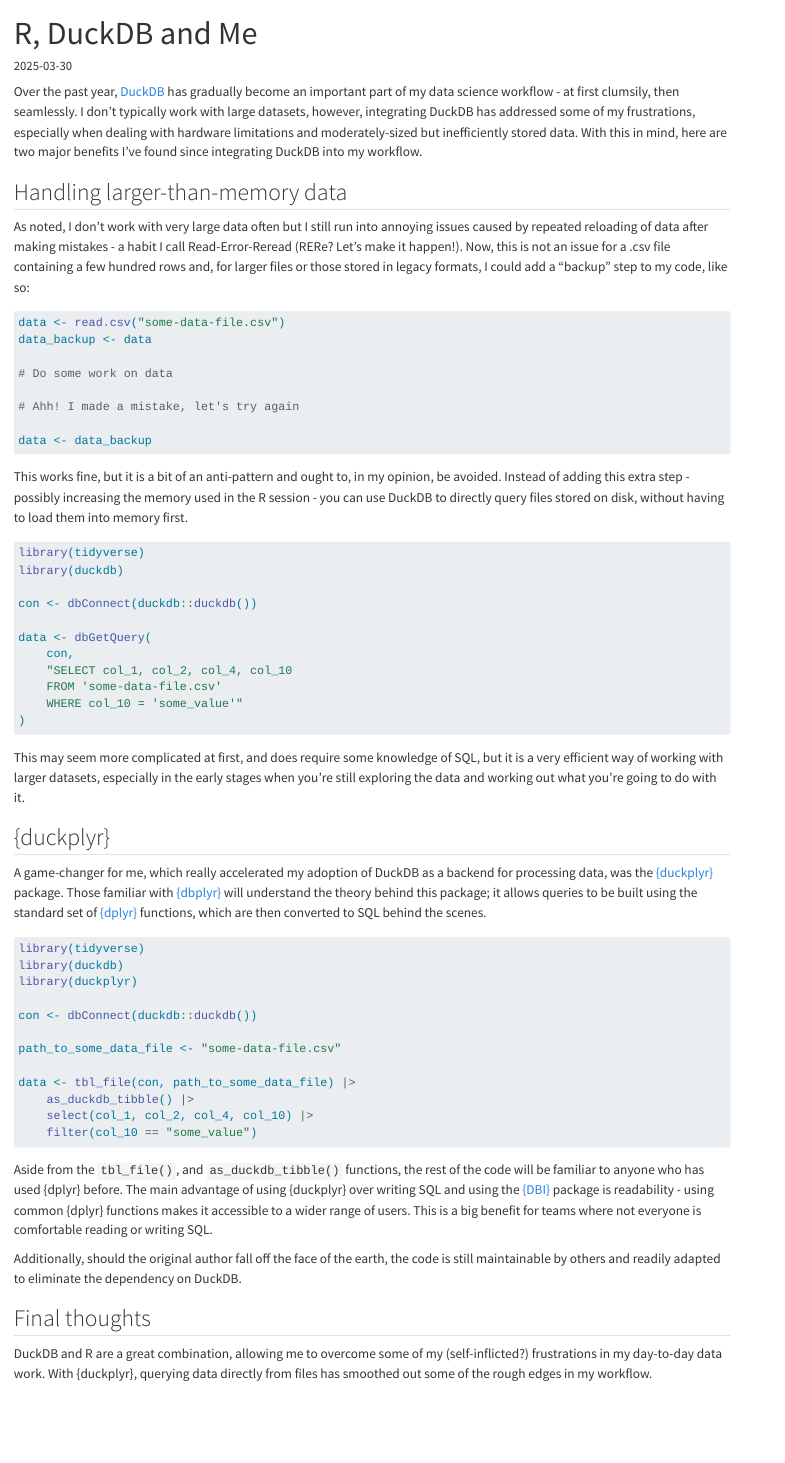
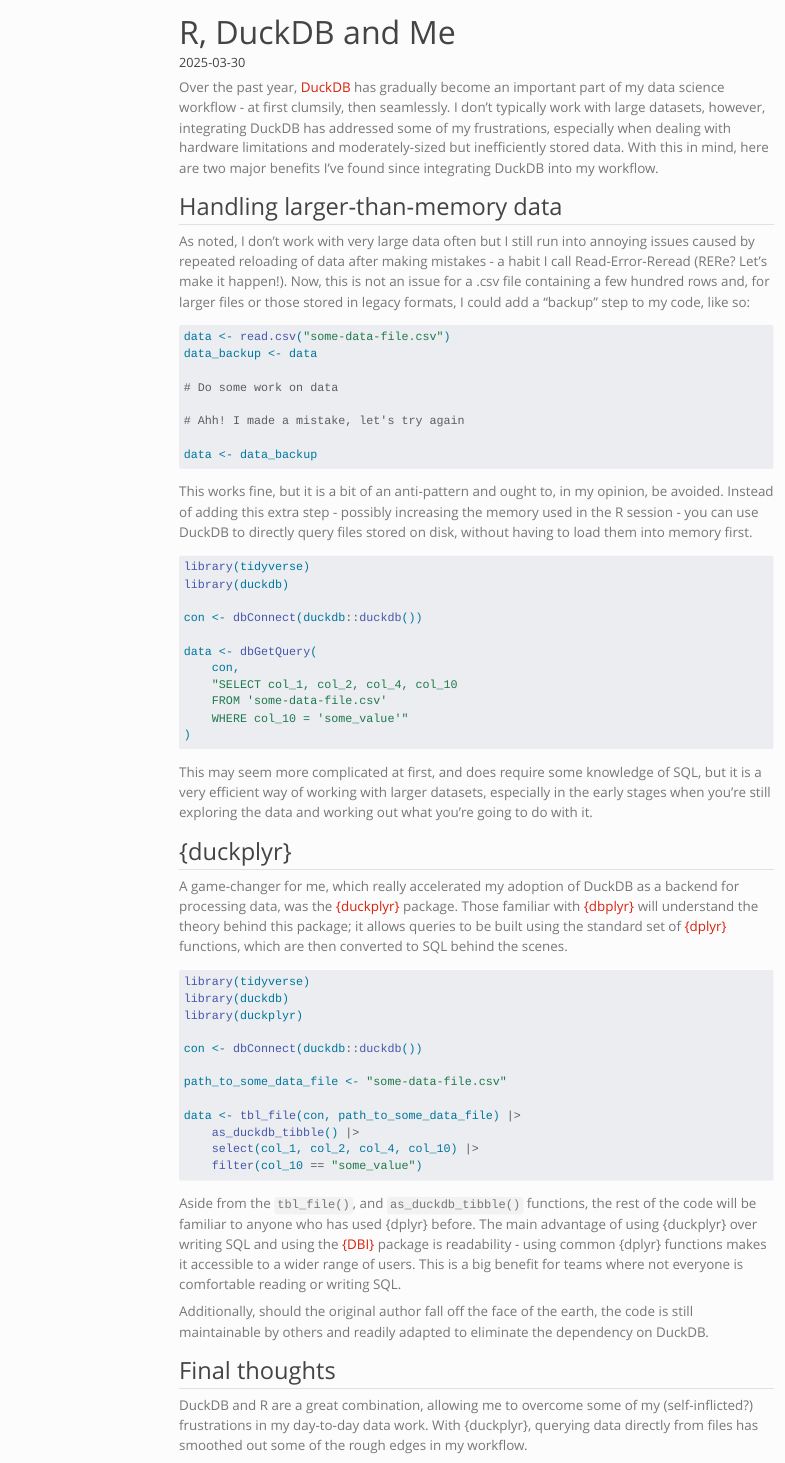
Before and after one commit to RoryLawless/rorylawless.com, a Quarto document (posts/r-duckdb-and-me/index.qmd): the page in a window 1100 px wide, from its top. Rendered offline with R 4.5, knitr and Pandoc in place of Quarto, with nearby package versions; menus at the side of the page are left out.

Commit message:
Test migration from Hugo to Quarto
Used Claude Code to do the bulk of the work, seems to be ok for now.

```diff
--- /dev/null
+++ b/_quarto.yml
@@ -0,0 +1,32 @@
+project:
+  type: website
+  output-dir: _site
+  render:
+    - "*.qmd"
+    - "!CLAUDE.md"
+
+website:
+  title: "Rory Lawless"
+  site-url: "https://rorylawless.com"
+  favicon: favicon.svg
+  navbar:
+    right:
+      - about.qmd
+      - icon: github
+        href: https://github.com/RoryLawless
+      - icon: linkedin
+        href: https://www.linkedin.com/in/rory-lawless/
+      - icon: bluesky
+        href: https://bsky.app/profile/rorylawless.com
+      - icon: rss
+        href: index.xml
+
+format:
+  html:
+    theme:
+      - simplex
+      - brand
+    css: styles.css
+    highlight-style: dracula
+    code-copy: true
+    toc: true
--- /dev/null
+++ b/posts/_metadata.yml
@@ -0,0 +1,8 @@
+# options specified here will apply to all posts in this folder
+
+# freeze computational output
+# (see https://quarto.org/docs/projects/code-execution.html#freeze)
+freeze: true
+
+# Enable banner style title blocks
+title-block-banner: true
--- a/content/posts/r-duckdb-and-me/index.qmd
+++ b/posts/r-duckdb-and-me/index.qmd
@@ -10,7 +10,7 @@
   - Workflow
 params:
   author: Rory Lawless
-format: hugo-md
+format: html
 ---
 
 Over the past year, [DuckDB](https://duckdb.org/docs/stable/clients/r) has gradually become an important part of my data science workflow - at first clumsily, then seamlessly. I don’t typically work with large datasets, however, integrating DuckDB has addressed some of my frustrations, especially when dealing with hardware limitations and moderately-sized but inefficiently stored data. With this in mind, here are two major benefits I’ve found since integrating DuckDB into my workflow.
```
Also changed, not shown: .github/dependabot.yml (deleted, +0 -11 lines), about.qmd (added, +18 -0 lines), archetypes/default.md (deleted, +0 -5 lines), index.qmd (added, +12 -0 lines), styles.css (added, +1 -0 lines), alien-touch-icon.png (renamed from static/alien-touch-icon.png), content/posts/r-duckdb-and-me/index.md (deleted), favicon.svg (renamed from static/favicon.svg), 4 other files.
